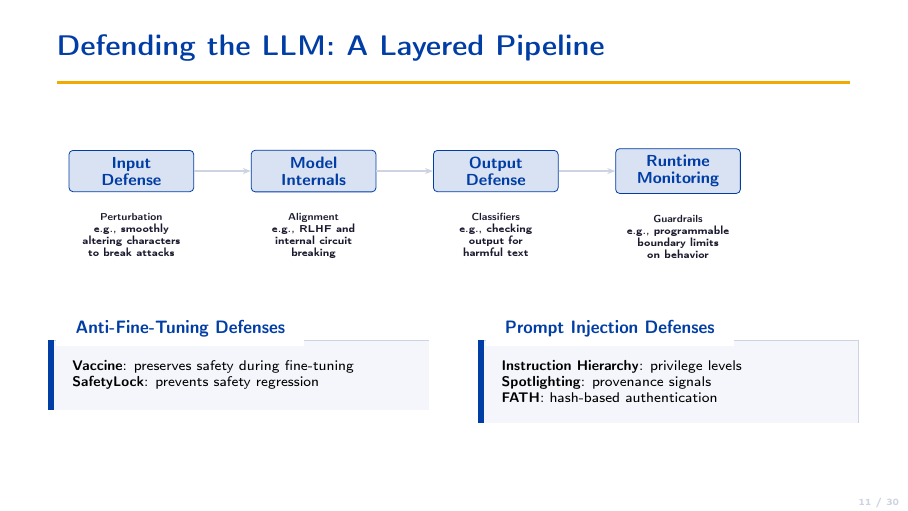
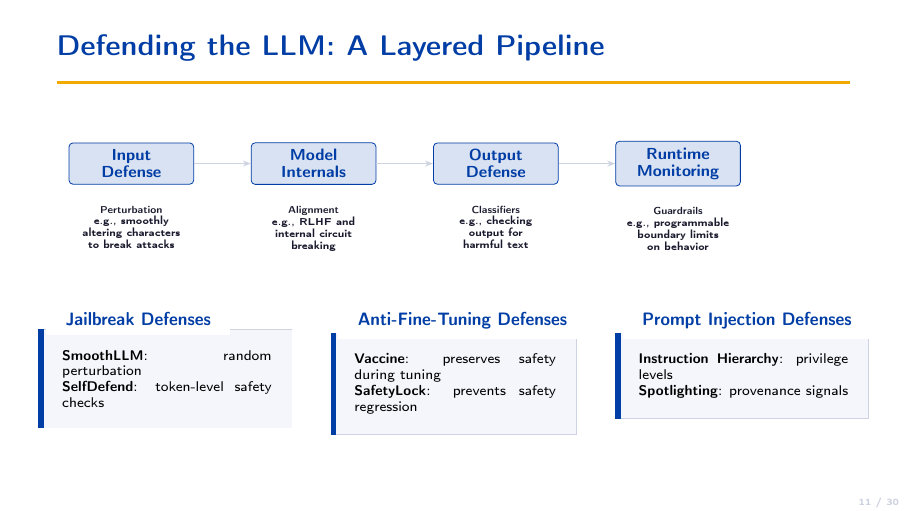
Before and after one commit to Vedant2100/EE269-Presentation, LaTeX slides (main.tex, which reads safety.tex): page 11 of 30. Compiled offline with pdfLaTeX.

Commit message:
Add Jailbreak Defenses column to the Defending the LLM slide

```diff
--- a/safety.tex
+++ b/safety.tex
@@ -454,19 +454,25 @@
 
   \vspace{0.5em}
   \begin{columns}[T]
-    \column{0.48\textwidth}
+    \column{0.32\textwidth}
+    \begin{ucrcard}[UCRnavy]{Jailbreak Defenses}
+      \scriptsize
+      \textbf{SmoothLLM}: random perturbation\\
+      \textbf{SelfDefend}: token-level safety checks
+    \end{ucrcard}
+
+    \column{0.31\textwidth}
     \begin{ucrcard}[UCRnavy]{Anti-Fine-Tuning Defenses}
       \scriptsize
-      \textbf{Vaccine}: preserves safety during fine-tuning\\
+      \textbf{Vaccine}: preserves safety during tuning\\
       \textbf{SafetyLock}: prevents safety regression
     \end{ucrcard}
 
-    \column{0.48\textwidth}
+    \column{0.32\textwidth}
     \begin{ucrcard}[UCRnavy]{Prompt Injection Defenses}
       \scriptsize
       \textbf{Instruction Hierarchy}: privilege levels\\
-      \textbf{Spotlighting}: provenance signals\\
-      \textbf{FATH}: hash-based authentication
+      \textbf{Spotlighting}: provenance signals
     \end{ucrcard}
   \end{columns}
 \end{frame}
```
